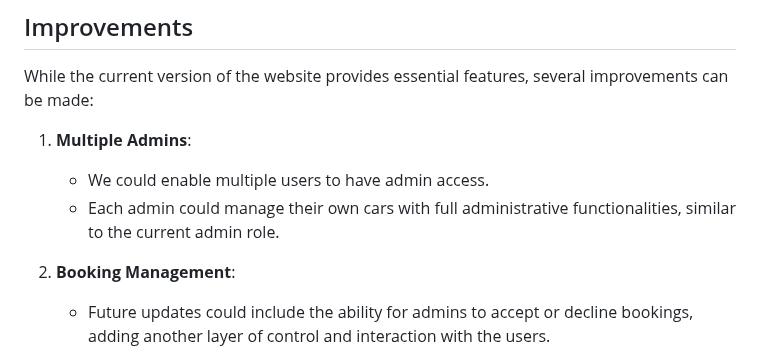
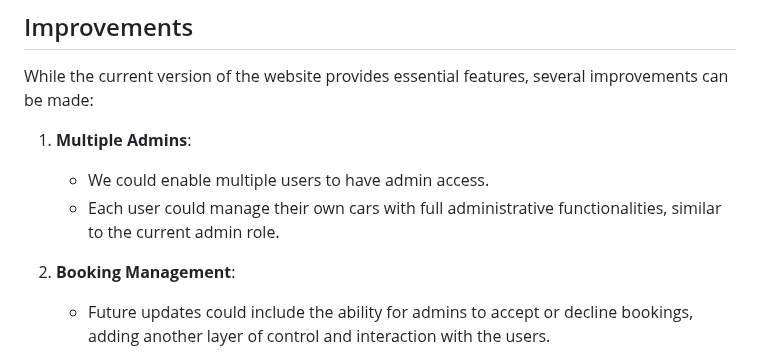
Before and after one commit to Biruk7479/GDSC-FINAL-PROJECT-FRONTEND, a Markdown page: README.md, the part around the change. Rendered like a GitHub page.

```diff
--- a/README.md
+++ b/README.md
@@ -177,7 +177,7 @@ While the current version of the website provides essential features, several im
 
 1. **Multiple Admins**:
    - We could enable multiple users to have admin access.
-   - Each admin could manage their own cars with full administrative functionalities, similar to the current admin role.
+   - Each user could manage their own cars with full administrative functionalities, similar to the current admin role.
 
 2. **Booking Management**:
    - Future updates could include the ability for admins to accept or decline bookings, adding another layer of control and interaction with the users.
```
